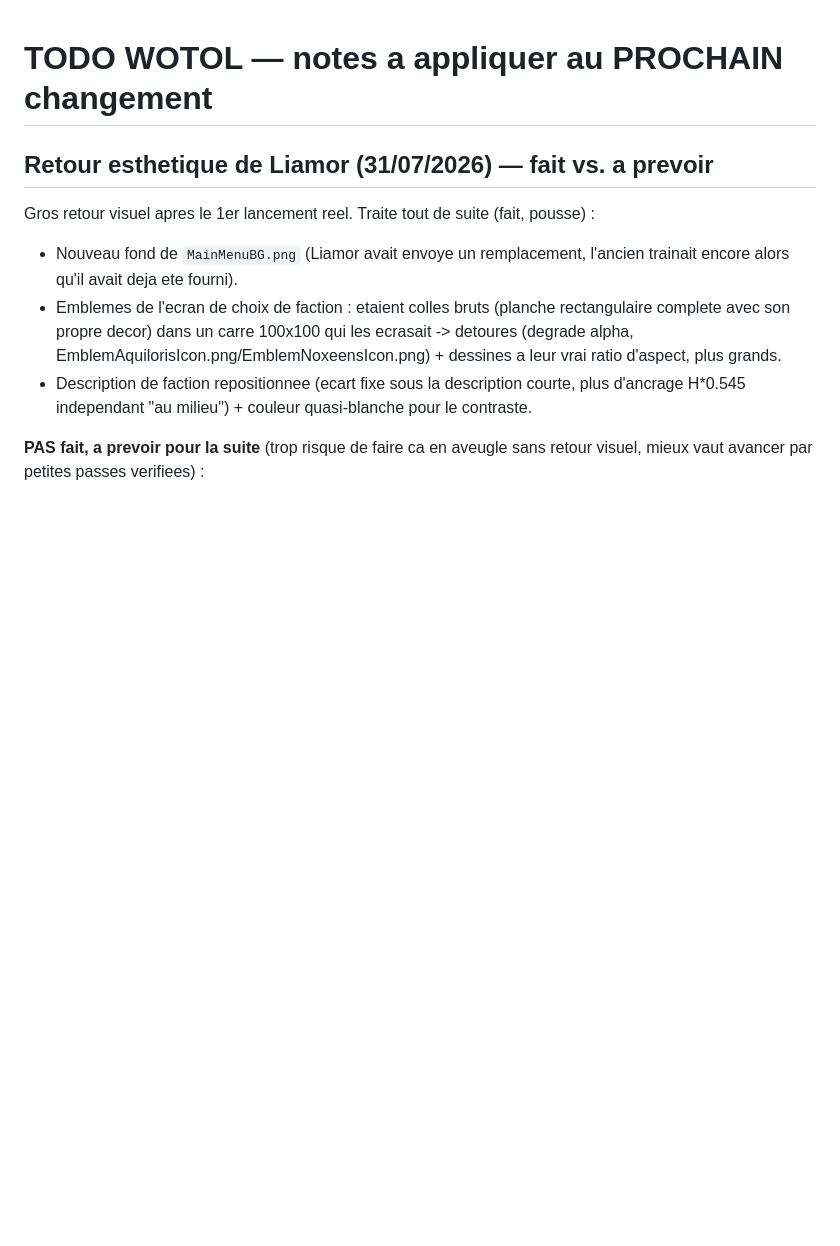
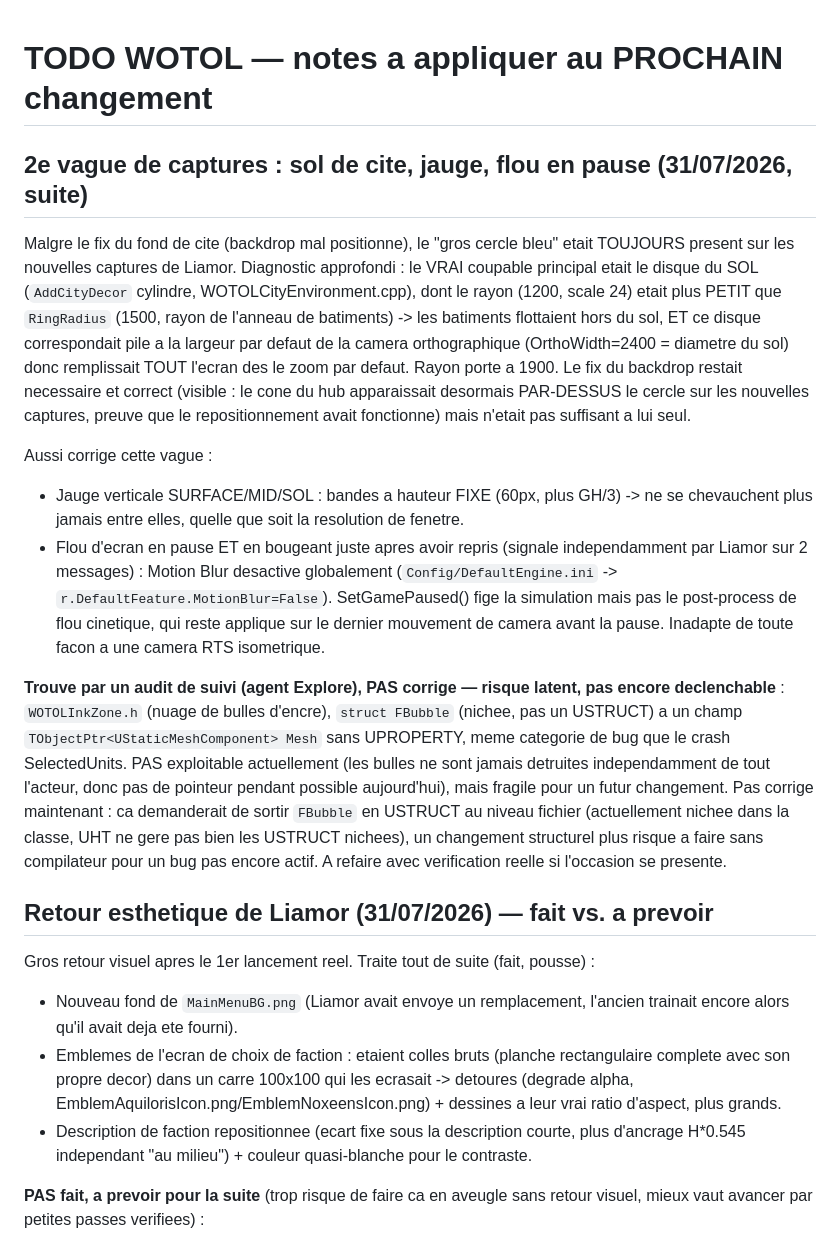
Before and after one commit to liamor95/Wotol, a Markdown page: TODO_WOTOL.md, the part around the change. GitHub-like rendering; blank space fills up the shorter version.

Commit message:
TODO : 2e vague de fixes visuels (sol de cite, jauge, flou pause)

```diff
--- a/TODO_WOTOL.md
+++ b/TODO_WOTOL.md
@@ -1,4 +1,36 @@
 # TODO WOTOL — notes a appliquer au PROCHAIN changement
+
+## 2e vague de captures : sol de cite, jauge, flou en pause (31/07/2026, suite)
+
+Malgre le fix du fond de cite (backdrop mal positionne), le "gros cercle bleu" etait TOUJOURS
+present sur les nouvelles captures de Liamor. Diagnostic approfondi : le VRAI coupable
+principal etait le disque du SOL (`AddCityDecor` cylindre, WOTOLCityEnvironment.cpp), dont le
+rayon (1200, scale 24) etait plus PETIT que `RingRadius` (1500, rayon de l'anneau de
+batiments) -> les batiments flottaient hors du sol, ET ce disque correspondait pile a la
+largeur par defaut de la camera orthographique (OrthoWidth=2400 = diametre du sol) donc
+remplissait TOUT l'ecran des le zoom par defaut. Rayon porte a 1900. Le fix du backdrop
+restait necessaire et correct (visible : le cone du hub apparaissait desormais PAR-DESSUS
+le cercle sur les nouvelles captures, preuve que le repositionnement avait fonctionne) mais
+n'etait pas suffisant a lui seul.
+
+Aussi corrige cette vague :
+- Jauge verticale SURFACE/MID/SOL : bandes a hauteur FIXE (60px, plus GH/3) -> ne se
+  chevauchent plus jamais entre elles, quelle que soit la resolution de fenetre.
+- Flou d'ecran en pause ET en bougeant juste apres avoir repris (signale independamment par
+  Liamor sur 2 messages) : Motion Blur desactive globalement
+  (`Config/DefaultEngine.ini` -> `r.DefaultFeature.MotionBlur=False`). SetGamePaused() fige
+  la simulation mais pas le post-process de flou cinetique, qui reste applique sur le dernier
+  mouvement de camera avant la pause. Inadapte de toute facon a une camera RTS isometrique.
+
+**Trouve par un audit de suivi (agent Explore), PAS corrige — risque latent, pas encore
+declenchable** : `WOTOLInkZone.h` (nuage de bulles d'encre), `struct FBubble` (nichee, pas un
+USTRUCT) a un champ `TObjectPtr<UStaticMeshComponent> Mesh` sans UPROPERTY, meme categorie de
+bug que le crash SelectedUnits. PAS exploitable actuellement (les bulles ne sont jamais
+detruites independamment de tout l'acteur, donc pas de pointeur pendant possible aujourd'hui),
+mais fragile pour un futur changement. Pas corrige maintenant : ca demanderait de sortir
+`FBubble` en USTRUCT au niveau fichier (actuellement nichee dans la classe, UHT ne gere pas
+bien les USTRUCT nichees), un changement structurel plus risque a faire sans compilateur pour
+un bug pas encore actif. A refaire avec verification reelle si l'occasion se presente.
 
 ## Retour esthetique de Liamor (31/07/2026) — fait vs. a prevoir
 
```
